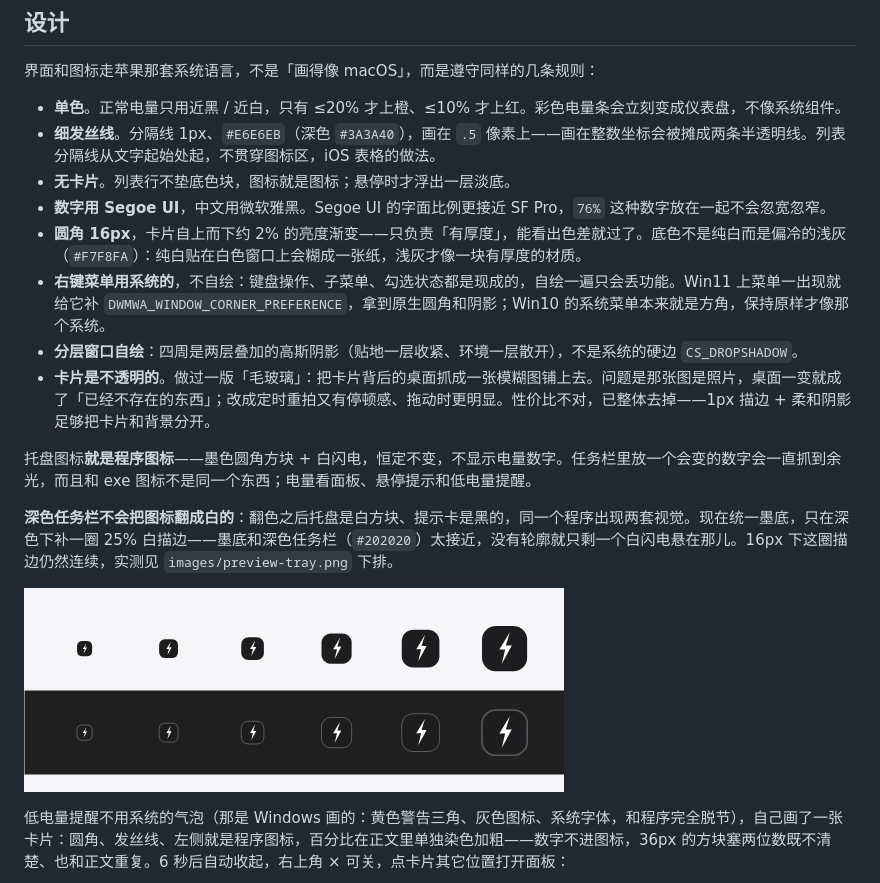
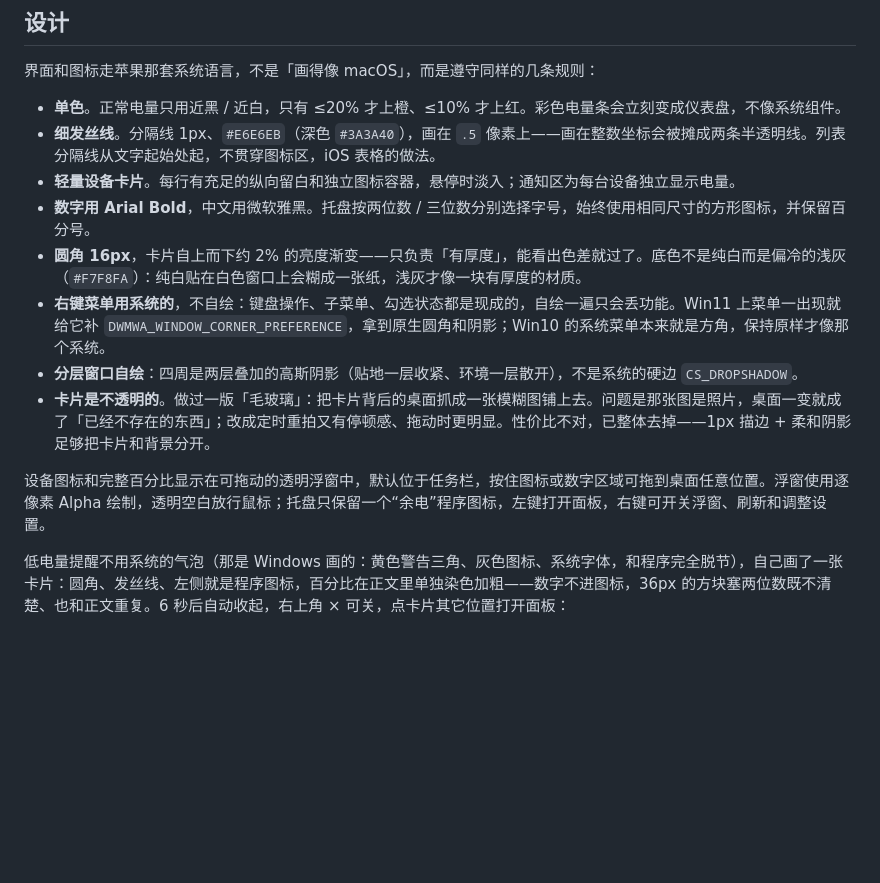
Before and after one commit to 1042407063/yudian, a Markdown page: docs/technical-notes.md, the part around one of its changes. Drawn GitHub-style; pictures changed too: docs/images/preview-tray.png (deleted); blank space fills up the shorter version.

```diff
--- a/docs/technical-notes.md
+++ b/docs/technical-notes.md
@@ -21,18 +21,14 @@ Windows 托盘常驻小工具，读取无线鼠标 / 键盘 / 手柄的实时电
 
 - **单色**。正常电量只用近黑 / 近白，只有 ≤20% 才上橙、≤10% 才上红。彩色电量条会立刻变成仪表盘，不像系统组件。
 - **细发丝线**。分隔线 1px、`#E6E6EB`（深色 `#3A3A40`），画在 `.5` 像素上——画在整数坐标会被摊成两条半透明线。列表分隔线从文字起始处起，不贯穿图标区，iOS 表格的做法。
-- **无卡片**。列表行不垫底色块，图标就是图标；悬停时才浮出一层淡底。
-- **数字用 Segoe UI**，中文用微软雅黑。Segoe UI 的字面比例更接近 SF Pro，`76%` 这种数字放在一起不会忽宽忽窄。
+- **轻量设备卡片**。每行有充足的纵向留白和独立图标容器，悬停时淡入；通知区为每台设备独立显示电量。
+- **数字用 Arial Bold**，中文用微软雅黑。托盘按两位数 / 三位数分别选择字号，始终使用相同尺寸的方形图标，并保留百分号。
 - **圆角 16px**，卡片自上而下约 2% 的亮度渐变——只负责「有厚度」，能看出色差就过了。底色不是纯白而是偏冷的浅灰（`#F7F8FA`）：纯白贴在白色窗口上会糊成一张纸，浅灰才像一块有厚度的材质。
 - **右键菜单用系统的**，不自绘：键盘操作、子菜单、勾选状态都是现成的，自绘一遍只会丢功能。Win11 上菜单一出现就给它补 `DWMWA_WINDOW_CORNER_PREFERENCE`，拿到原生圆角和阴影；Win10 的系统菜单本来就是方角，保持原样才像那个系统。
 - **分层窗口自绘**：四周是两层叠加的高斯阴影（贴地一层收紧、环境一层散开），不是系统的硬边 `CS_DROPSHADOW`。
 - **卡片是不透明的**。做过一版「毛玻璃」：把卡片背后的桌面抓成一张模糊图铺上去。问题是那张图是照片，桌面一变就成了「已经不存在的东西」；改成定时重拍又有停顿感、拖动时更明显。性价比不对，已整体去掉——1px 描边 + 柔和阴影足够把卡片和背景分开。
 
-托盘图标**就是程序图标**——墨色圆角方块 + 白闪电，恒定不变，不显示电量数字。任务栏里放一个会变的数字会一直抓到余光，而且和 exe 图标不是同一个东西；电量看面板、悬停提示和低电量提醒。
-
-**深色任务栏不会把图标翻成白的**：翻色之后托盘是白方块、提示卡是黑的，同一个程序出现两套视觉。现在统一墨底，只在深色下补一圈 25% 白描边——墨底和深色任务栏（`#202020`）太接近，没有轮廓就只剩一个白闪电悬在那儿。16px 下这圈描边仍然连续，实测见 `images/preview-tray.png` 下排。
-
-![托盘图标](images/preview-tray.png)
+设备图标和完整百分比显示在可拖动的透明浮窗中，默认位于任务栏，按住图标或数字区域可拖到桌面任意位置。浮窗使用逐像素 Alpha 绘制，透明空白放行鼠标；托盘只保留一个“余电”程序图标，左键打开面板，右键可开关浮窗、刷新和调整设置。
 
 低电量提醒不用系统的气泡（那是 Windows 画的：黄色警告三角、灰色图标、系统字体，和程序完全脱节），自己画了一张卡片：圆角、发丝线、左侧就是程序图标，百分比在正文里单独染色加粗——数字不进图标，36px 的方块塞两位数既不清楚、也和正文重复。6 秒后自动收起，右上角 × 可关，点卡片其它位置打开面板：
 
```
Also changed, not shown: other parts of docs/technical-notes.md (+2 -2 lines), app/README.md (+11 -3 lines), docs/images/preview-dark.png, docs/images/preview-light.png, 8 other files.
